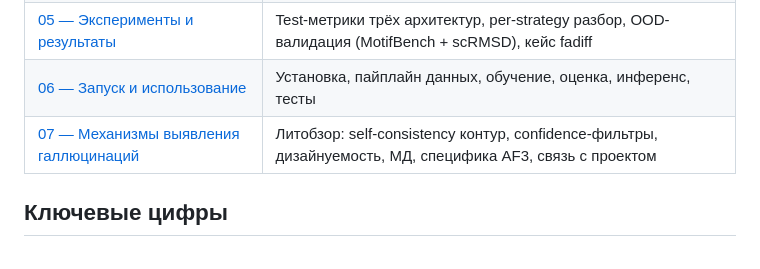
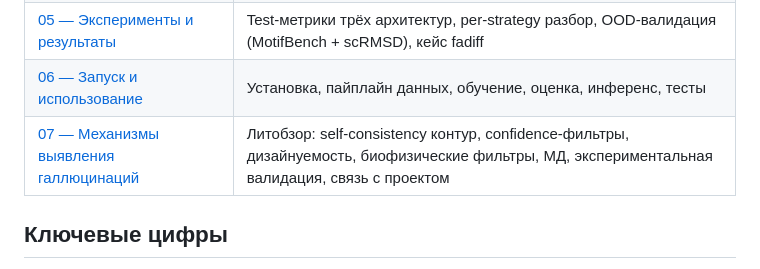
Before and after one commit to daghotur/bbvalidator, a Markdown page: docs/README.md, the part around the change. GitHub-like rendering.

```diff
--- a/docs/README.md
+++ b/docs/README.md
@@ -10,7 +10,7 @@
 | [04 — Датасет](04-dataset.md) | Сбор нативов, стратегии декоев, таргеты, сплиты и анти-утечка, формат манифеста |
 | [05 — Эксперименты и результаты](05-eksperimenty-i-rezultaty.md) | Test-метрики трёх архитектур, per-strategy разбор, OOD-валидация (MotifBench + scRMSD), кейс fadiff |
 | [06 — Запуск и использование](06-zapusk-i-ispolzovanie.md) | Установка, пайплайн данных, обучение, оценка, инференс, тесты |
-| [07 — Механизмы выявления галлюцинаций](07-obzor-detektsii-gallyutsinatsiy.md) | Литобзор: self-consistency контур, confidence-фильтры, дизайнуемость, МД, специфика AF3, связь с проектом |
+| [07 — Механизмы выявления галлюцинаций](07-obzor-detektsii-gallyutsinatsiy.md) | Литобзор: self-consistency контур, confidence-фильтры, дизайнуемость, биофизические фильтры, МД, экспериментальная валидация, связь с проектом |
 
 ## Ключевые цифры
 
```
Also changed, not shown: docs/07-obzor-detektsii-gallyutsinatsiy.md (+20 -16 lines).
